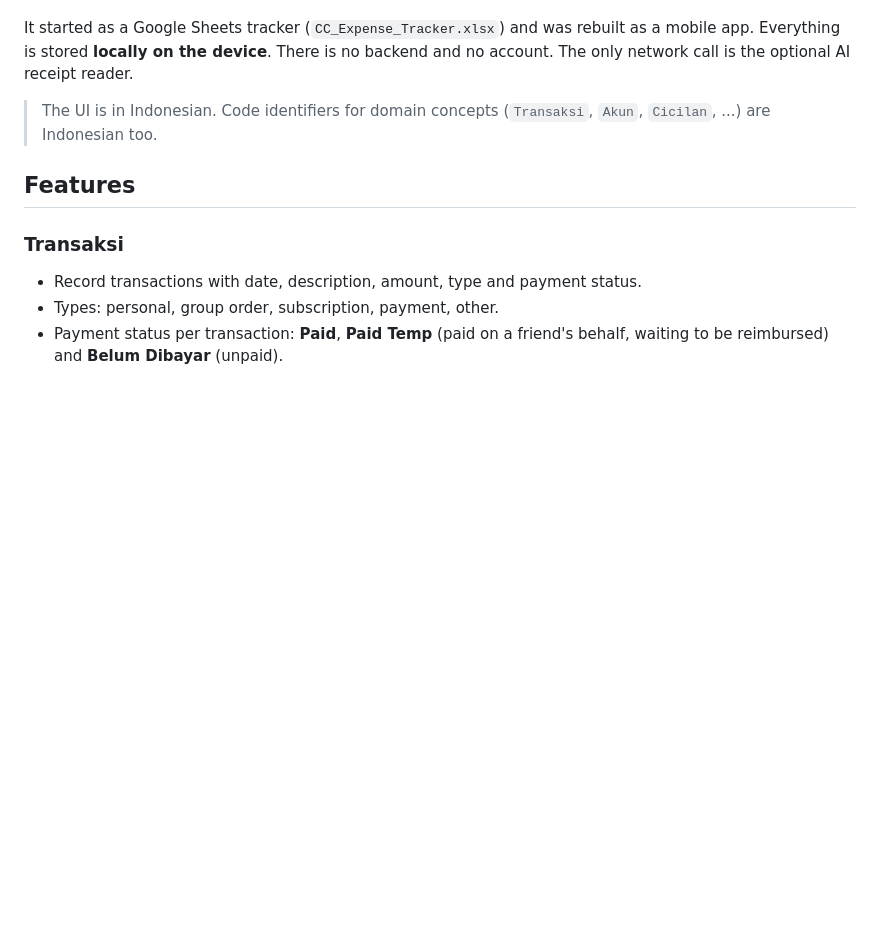
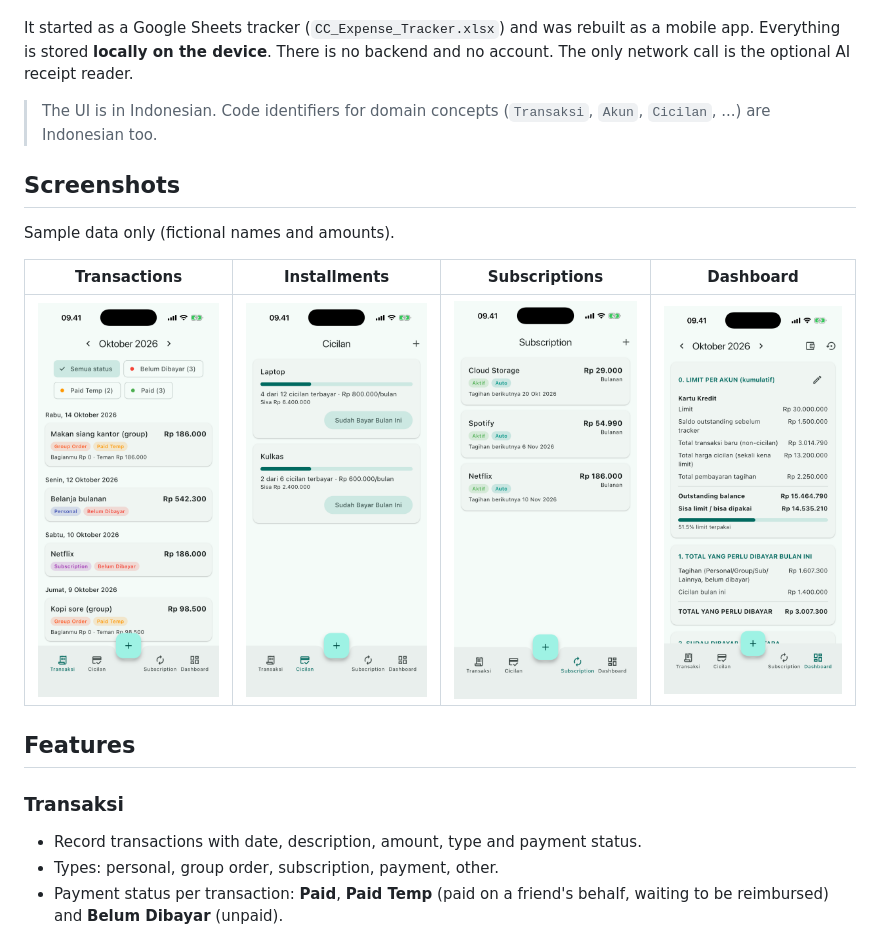
Before and after one commit to gilangsatria09/cc_expense_tracker, a Markdown page: README.md, the part around the change. Rendered like a GitHub page; pictures changed too: docs/screenshots/cicilan.png (added), docs/screenshots/dashboard.png (added), docs/screenshots/subscription.png (added); blank space fills up the shorter version.

Commit message:
Add screenshots to README
Co-Authored-By: Claude Sonnet 5.5 <noreply@anthropic.com>

```diff
--- a/README.md
+++ b/README.md
@@ -7,6 +7,14 @@ A personal Flutter app for tracking credit-card (and pay-later) spending, with f
 It started as a Google Sheets tracker (`CC_Expense_Tracker.xlsx`) and was rebuilt as a mobile app. Everything is stored **locally on the device**. There is no backend and no account. The only network call is the optional AI receipt reader.
 
 > The UI is in Indonesian. Code identifiers for domain concepts (`Transaksi`, `Akun`, `Cicilan`, ...) are Indonesian too.
+
+## Screenshots
+
+Sample data only (fictional names and amounts).
+
+| Transactions | Installments | Subscriptions | Dashboard |
+| --- | --- | --- | --- |
+| <img src="docs/screenshots/transaksi.png" width="200" alt="Transactions list filtered by billing month and payment status"> | <img src="docs/screenshots/cicilan.png" width="200" alt="Installment progress"> | <img src="docs/screenshots/subscription.png" width="200" alt="Subscriptions with next billing date"> | <img src="docs/screenshots/dashboard.png" width="200" alt="Credit limit and amount due this month"> |
 
 ## Features
 
```
